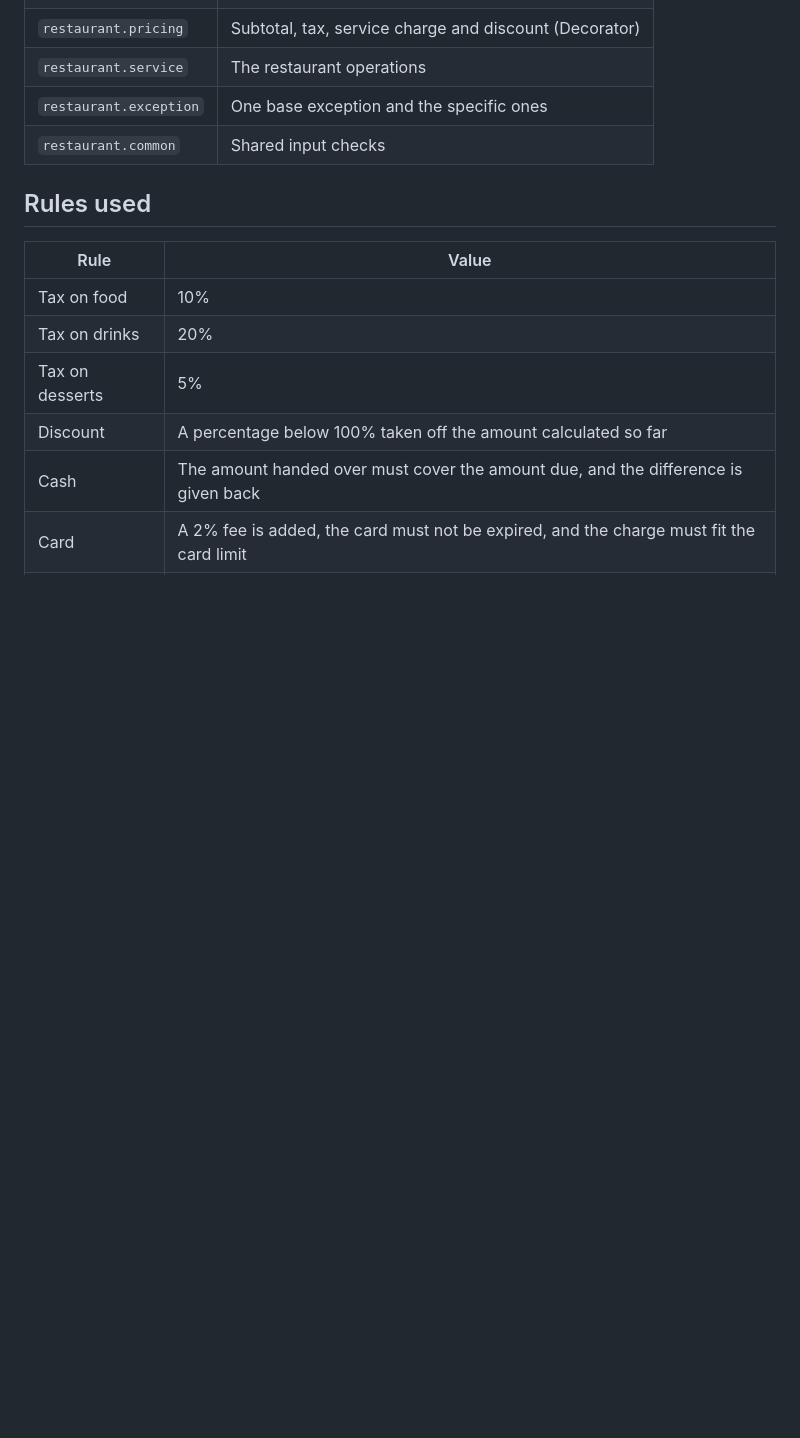
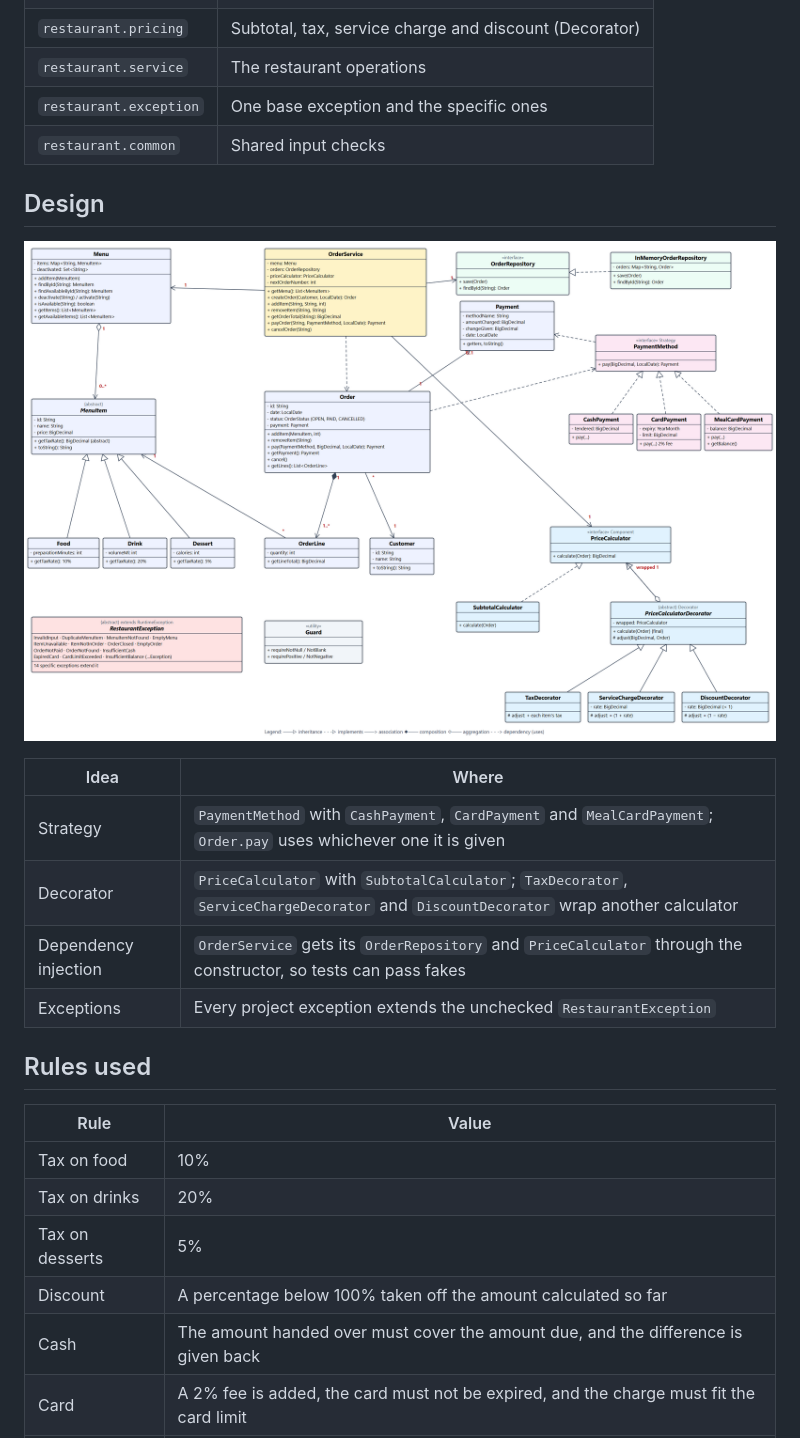
Before and after one commit to alielhelisy/Restaurant-Ordering-Advanced-Object-Oriented-Programming, a Markdown page: README.md, the part around the change. Rendered like a GitHub page; pictures changed too: docs/class-diagram.png (added); blank space fills up the shorter version.

Commit message:
Add class diagram and design summary to the README

```diff
--- a/README.md
+++ b/README.md
@@ -25,6 +25,17 @@ mvn test
 | `restaurant.exception` | One base exception and the specific ones |
 | `restaurant.common` | Shared input checks |
 
+## Design
+
+![Class diagram](docs/class-diagram.png)
+
+| Idea | Where |
+| --- | --- |
+| Strategy | `PaymentMethod` with `CashPayment`, `CardPayment` and `MealCardPayment`; `Order.pay` uses whichever one it is given |
+| Decorator | `PriceCalculator` with `SubtotalCalculator`; `TaxDecorator`, `ServiceChargeDecorator` and `DiscountDecorator` wrap another calculator |
+| Dependency injection | `OrderService` gets its `OrderRepository` and `PriceCalculator` through the constructor, so tests can pass fakes |
+| Exceptions | Every project exception extends the unchecked `RestaurantException` |
+
 ## Rules used
 
 | Rule | Value |
```
